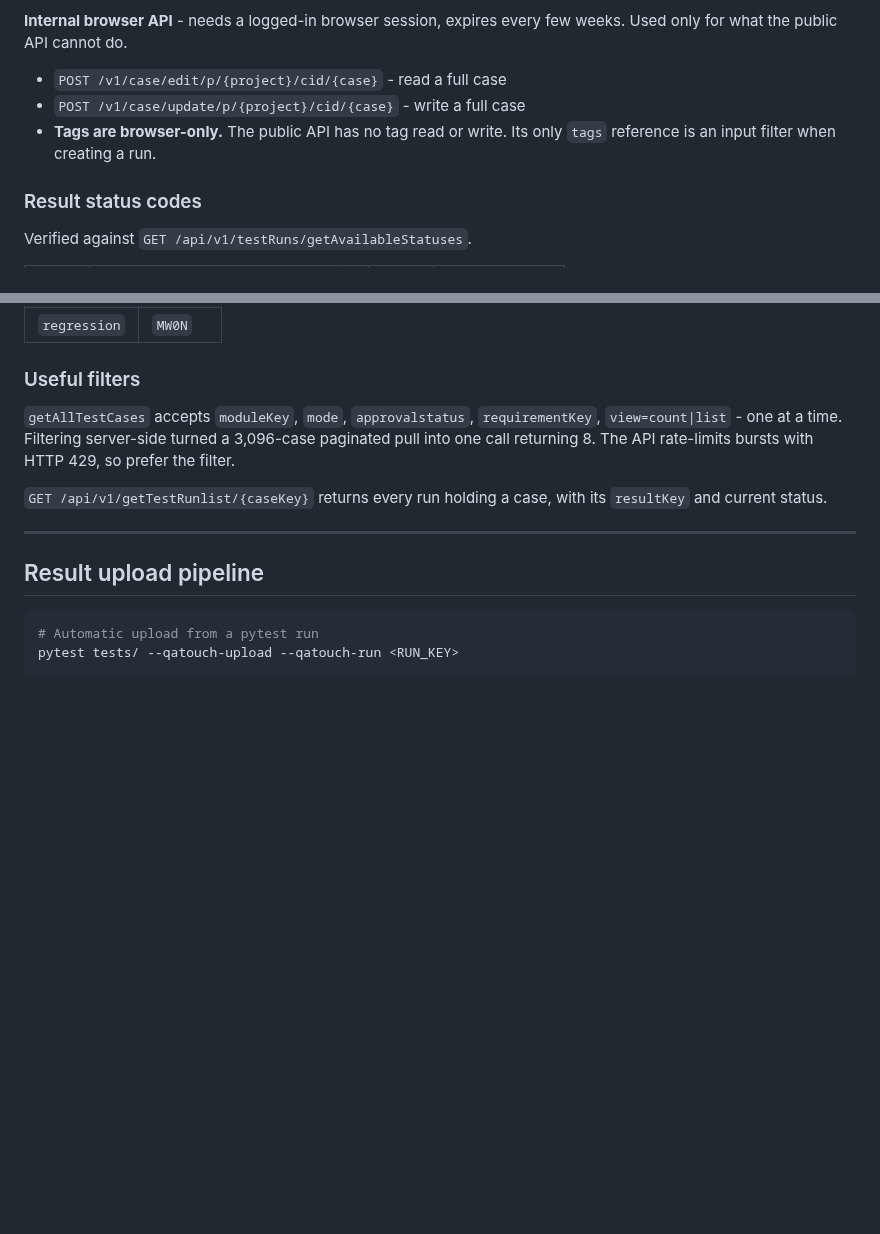
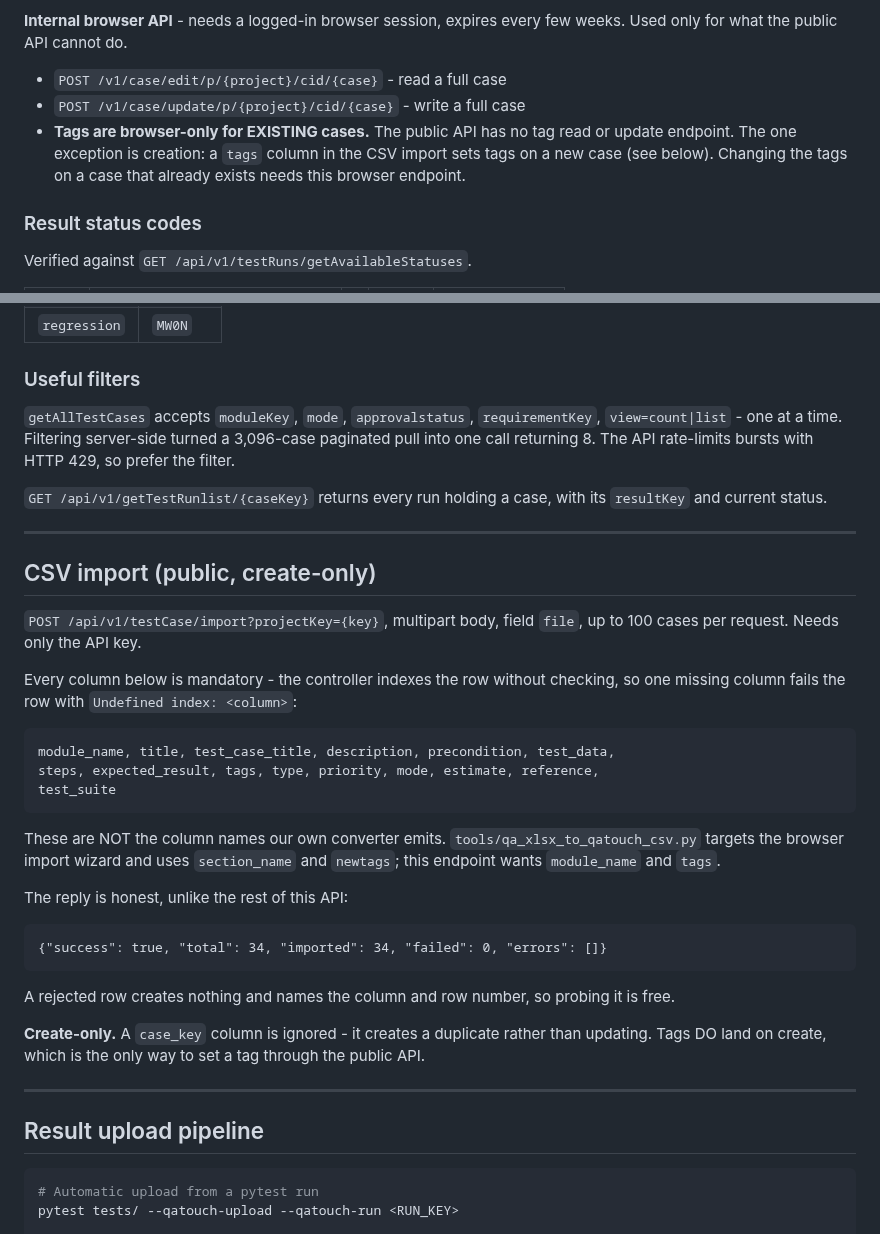
Before and after one commit to JustVar/Soterix-WebApp-QA, a Markdown page: docs/QA_TOUCH_INTEGRATION.md, 2 parts joined by grey strips. Drawn GitHub-style; blank space fills up the shorter version.

````diff
--- a/docs/QA_TOUCH_INTEGRATION.md
+++ b/docs/QA_TOUCH_INTEGRATION.md
@@ -155,8 +155,10 @@ weeks. Used only for what the public API cannot do.
 
 - `POST /v1/case/edit/p/{project}/cid/{case}` - read a full case
 - `POST /v1/case/update/p/{project}/cid/{case}` - write a full case
-- **Tags are browser-only.** The public API has no tag read or write. Its only
-  `tags` reference is an input filter when creating a run.
+- **Tags are browser-only for EXISTING cases.** The public API has no tag read
+  or update endpoint. The one exception is creation: a `tags` column in the CSV
+  import sets tags on a new case (see below). Changing the tags on a case that
+  already exists needs this browser endpoint.
 
 ### Result status codes
 
@@ -188,6 +190,39 @@ rate-limits bursts with HTTP 429, so prefer the filter.
 
 `GET /api/v1/getTestRunlist/{caseKey}` returns every run holding a case, with
 its `resultKey` and current status.
+
+---
+
+## CSV import (public, create-only)
+
+`POST /api/v1/testCase/import?projectKey={key}`, multipart body, field `file`,
+up to 100 cases per request. Needs only the API key.
+
+Every column below is mandatory - the controller indexes the row without
+checking, so one missing column fails the row with `Undefined index: <column>`:
+
+```
+module_name, title, test_case_title, description, precondition, test_data,
+steps, expected_result, tags, type, priority, mode, estimate, reference,
+test_suite
+```
+
+These are NOT the column names our own converter emits. `tools/qa_xlsx_to_qatouch_csv.py`
+targets the browser import wizard and uses `section_name` and `newtags`;
+this endpoint wants `module_name` and `tags`.
+
+The reply is honest, unlike the rest of this API:
+
+```
+{"success": true, "total": 34, "imported": 34, "failed": 0, "errors": []}
+```
+
+A rejected row creates nothing and names the column and row number, so probing
+it is free.
+
+**Create-only.** A `case_key` column is ignored - it creates a duplicate rather
+than updating. Tags DO land on create, which is the only way to set a tag
+through the public API.
 
 ---
 
````
Also changed, not shown: docs/QATOUCH_NEW_CAPABILITIES.md (+44 -7 lines).
